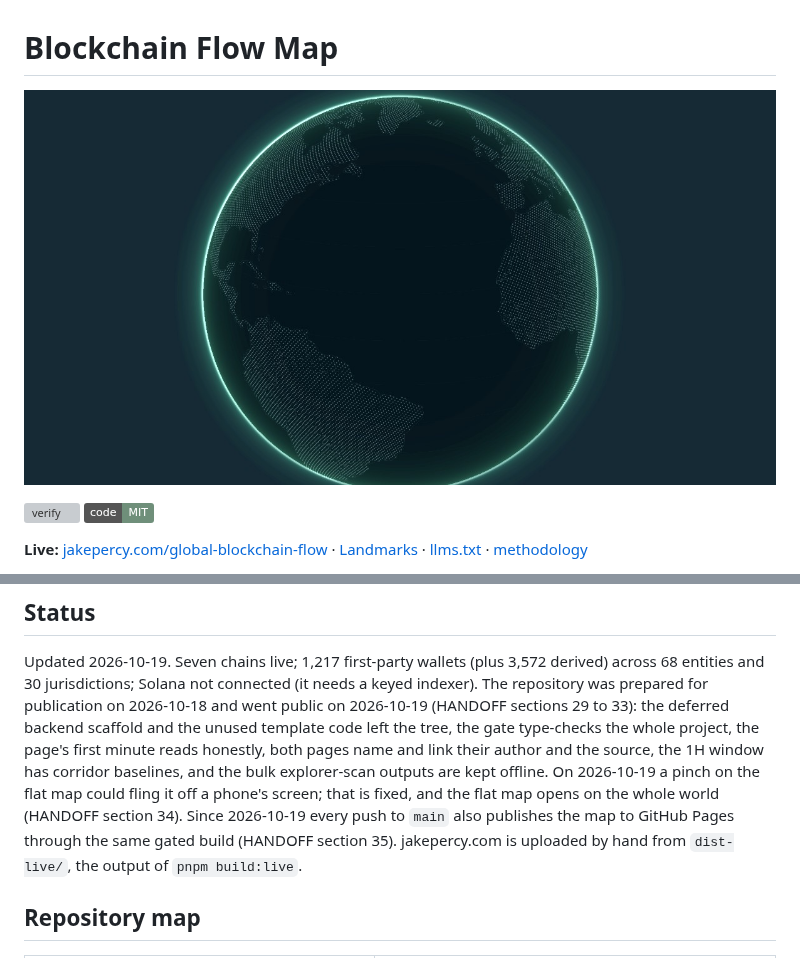
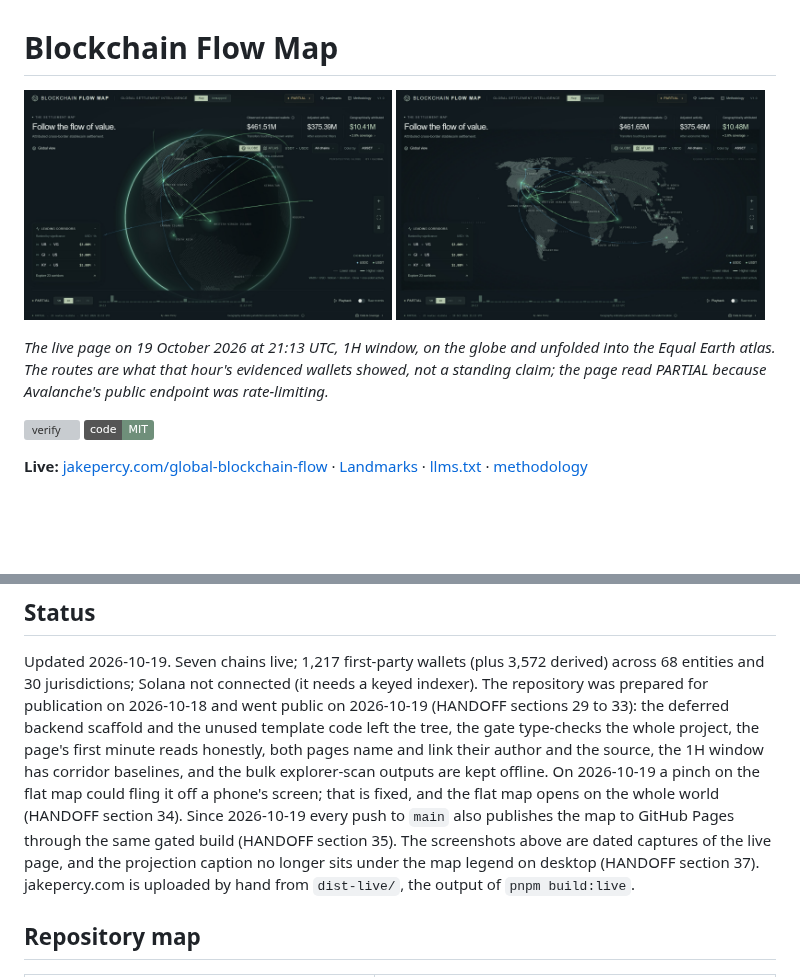
Before and after one commit to jakeperc/blockchain-flow-map, a Markdown page: README.md, 2 parts joined by grey strips. Drawn GitHub-style; pictures changed too: docs/images/live-atlas.jpg (added), docs/images/live-globe.jpg (added); badges without logos; blank space fills up the shorter version; grey boxes are pictures that could not be loaded.

```diff
--- a/README.md
+++ b/README.md
@@ -1,6 +1,13 @@
 # Blockchain Flow Map
 
-![The Blockchain Flow Map globe](public/og.jpg)
+<p>
+  <a href="docs/images/live-globe.jpg"><img src="docs/images/live-globe.jpg" width="49%" alt="The live page on the globe: evidenced cross-border routes between the United States, the Caribbean and Europe, with the three headline figures, the leading corridors and the 1H window"></a>
+  <a href="docs/images/live-atlas.jpg"><img src="docs/images/live-atlas.jpg" width="49%" alt="The same hour unfolded into the Equal Earth atlas: routes linking the United States and the Caribbean with Europe, the Seychelles, South Africa and Australia"></a>
+</p>
+
+*The live page on 19 October 2026 at 21:13 UTC, 1H window, on the globe and unfolded into the Equal Earth atlas. The
+routes are what that hour's evidenced wallets showed, not a standing claim; the page read PARTIAL because Avalanche's
+public endpoint was rate-limiting.*
 
 [![verify](https://github.com/jakeperc/blockchain-flow-map/actions/workflows/verify.yml/badge.svg)](https://github.com/jakeperc/blockchain-flow-map/actions/workflows/verify.yml)
 [![licence: MIT](https://img.shields.io/badge/code-MIT-6f8f7a)](LICENSE)
@@ -173,7 +180,7 @@ Updated 2026-10-19. Seven chains live; 1,217 first-party wallets (plus 3,572 der
 jurisdictions; Solana not connected (it needs a keyed indexer). The repository was prepared for publication on
 2026-10-18 and went public on 2026-10-19 (HANDOFF sections 29 to 33): the deferred backend scaffold and the unused template code left the tree,
 the gate type-checks the whole project, the page's first minute reads honestly, both pages name and link their
-author and the source, the 1H window has corridor baselines, and the bulk explorer-scan outputs are kept offline. On 2026-10-19 a pinch on the flat map could fling it off a phone's screen; that is fixed, and the flat map opens on the whole world (HANDOFF section 34). Since 2026-10-19 every push to `main` also publishes the map to GitHub Pages through the same gated build (HANDOFF section 35).
+author and the source, the 1H window has corridor baselines, and the bulk explorer-scan outputs are kept offline. On 2026-10-19 a pinch on the flat map could fling it off a phone's screen; that is fixed, and the flat map opens on the whole world (HANDOFF section 34). Since 2026-10-19 every push to `main` also publishes the map to GitHub Pages through the same gated build (HANDOFF section 35). The screenshots above are dated captures of the live page, and the projection caption no longer sits under the map legend on desktop (HANDOFF section 37).
 jakepercy.com is uploaded by hand from `dist-live/`, the output of `pnpm build:live`.
 
 ## Repository map
```
Also changed, not shown: AGENTS.md (+3 -1 lines), HANDOFF.md (+46 -1 lines), 1 other file.
